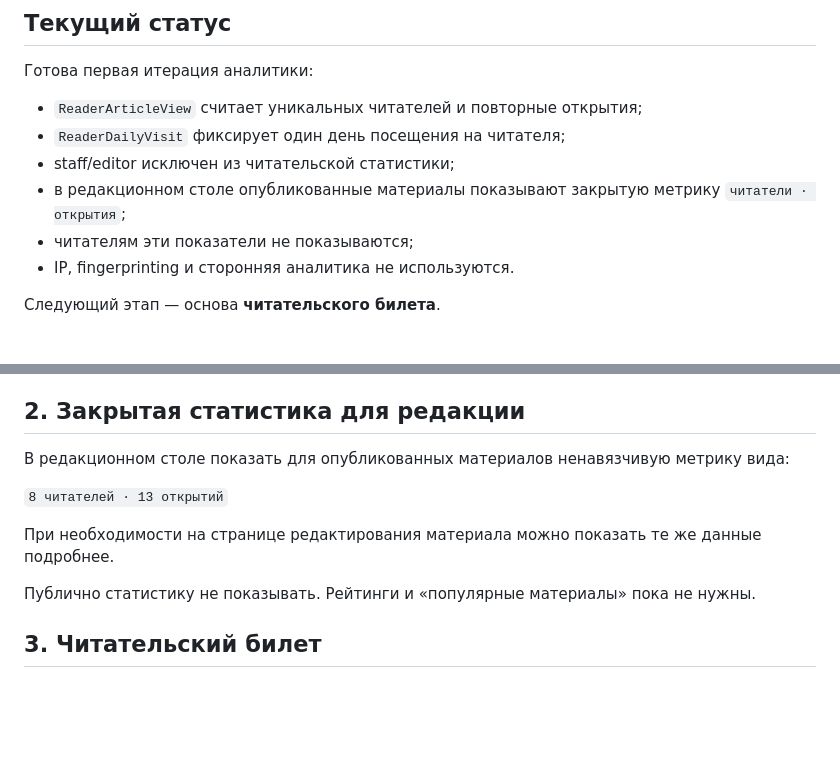
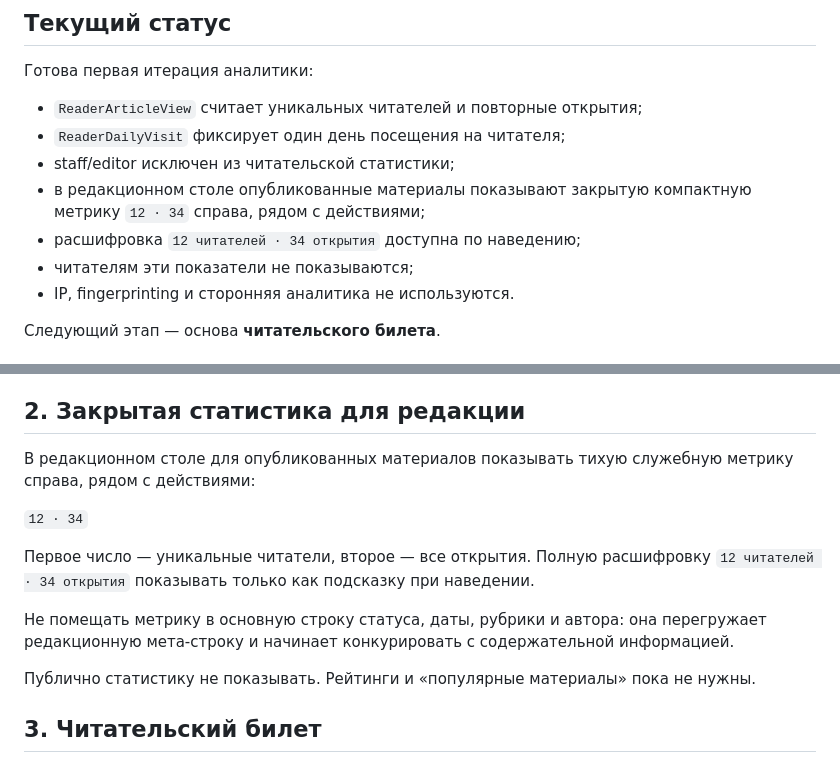
Before and after one commit to ikazman/deareditors, a Markdown page: READER_ROADMAP.md, 2 parts joined by grey strips. Drawn GitHub-style; blank space fills up the shorter version.

Commit message:
Refine editor readership metric display

```diff
--- a/READER_ROADMAP.md
+++ b/READER_ROADMAP.md
@@ -19,7 +19,8 @@
 - `ReaderArticleView` считает уникальных читателей и повторные открытия;
 - `ReaderDailyVisit` фиксирует один день посещения на читателя;
 - staff/editor исключен из читательской статистики;
-- в редакционном столе опубликованные материалы показывают закрытую метрику `читатели · открытия`;
+- в редакционном столе опубликованные материалы показывают закрытую компактную метрику `12 · 34` справа, рядом с действиями;
+- расшифровка `12 читателей · 34 открытия` доступна по наведению;
 - читателям эти показатели не показываются;
 - IP, fingerprinting и сторонняя аналитика не используются.
 
@@ -46,11 +47,13 @@
 
 ## 2. Закрытая статистика для редакции
 
-В редакционном столе показать для опубликованных материалов ненавязчивую метрику вида:
+В редакционном столе для опубликованных материалов показывать тихую служебную метрику справа, рядом с действиями:
 
-`8 читателей · 13 открытий`
+`12 · 34`
 
-При необходимости на странице редактирования материала можно показать те же данные подробнее.
+Первое число — уникальные читатели, второе — все открытия. Полную расшифровку `12 читателей · 34 открытия` показывать только как подсказку при наведении.
+
+Не помещать метрику в основную строку статуса, даты, рубрики и автора: она перегружает редакционную мета-строку и начинает конкурировать с содержательной информацией.
 
 Публично статистику не показывать. Рейтинги и «популярные материалы» пока не нужны.
 
```
